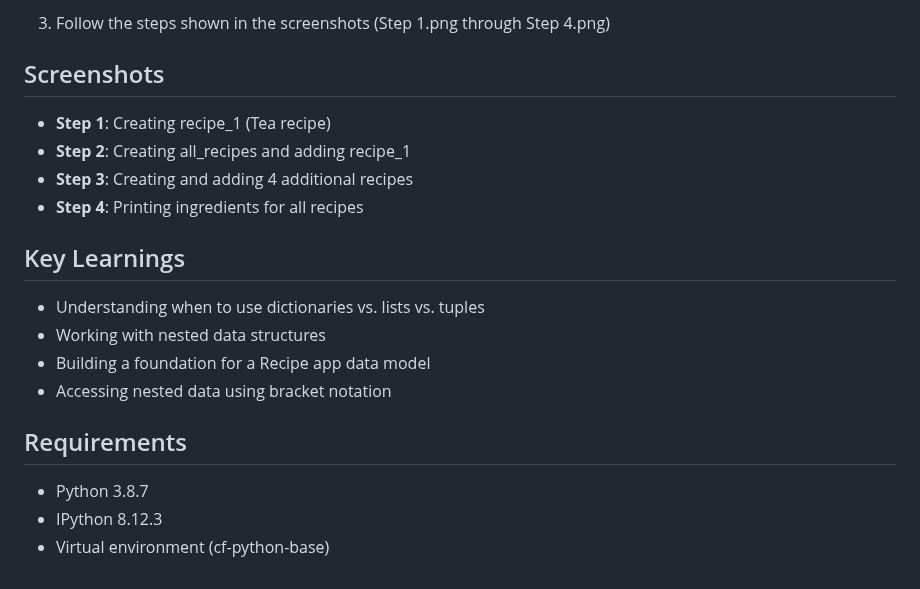
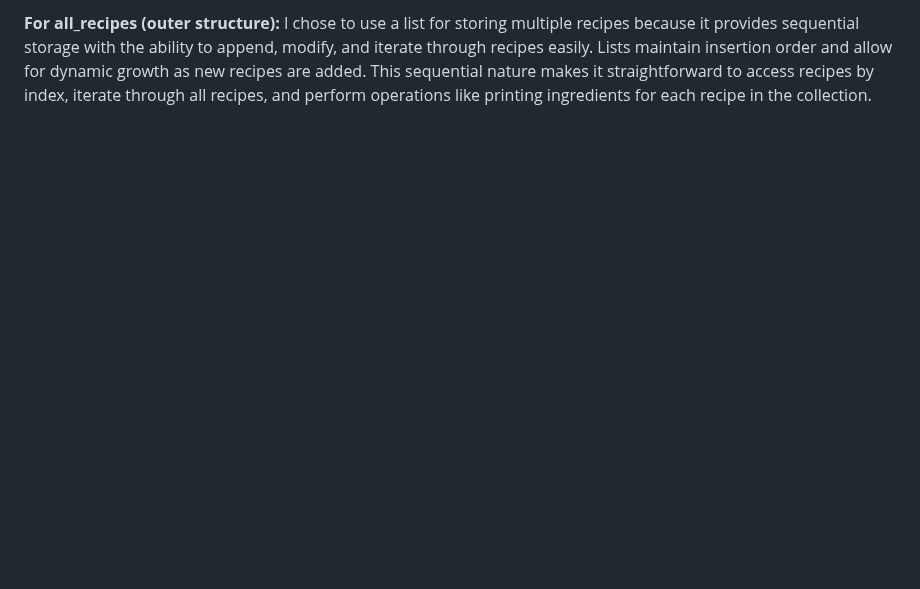
Before and after one commit to Jonnits/python-course, a Markdown page: Exercise 1.2/README.md, the part around one of its changes. GitHub-like rendering; blank space fills up the shorter version.

```diff
--- a/Exercise 1.2/README.md
+++ b/Exercise 1.2/README.md
@@ -59,21 +132,2 @@ This exercise was completed in an IPython shell. To replicate:
-3. Follow the steps shown in the screenshots (Step 1.png through Step 4.png)
-
-## Screenshots
-
-- **Step 1**: Creating recipe_1 (Tea recipe)
-- **Step 2**: Creating all_recipes and adding recipe_1
-- **Step 3**: Creating and adding 4 additional recipes
-- **Step 4**: Printing ingredients for all recipes
-
-## Key Learnings
-
-- Understanding when to use dictionaries vs. lists vs. tuples
-- Working with nested data structures
-- Building a foundation for a Recipe app data model
-- Accessing nested data using bracket notation
-
-## Requirements
-
-- Python 3.8.7
-- IPython 8.12.3
-- Virtual environment (cf-python-base)
+**For all_recipes (outer structure):**
+I chose to use a list for storing multiple recipes because it provides sequential storage with the ability to append, modify, and iterate through recipes easily. Lists maintain insertion order and allow for dynamic growth as new recipes are added. This sequential nature makes it straightforward to access recipes by index, iterate through all recipes, and perform operations like printing ingredients for each recipe in the collection.
```
Also changed, not shown: other parts of Exercise 1.2/README.md (+120 -47 lines).
